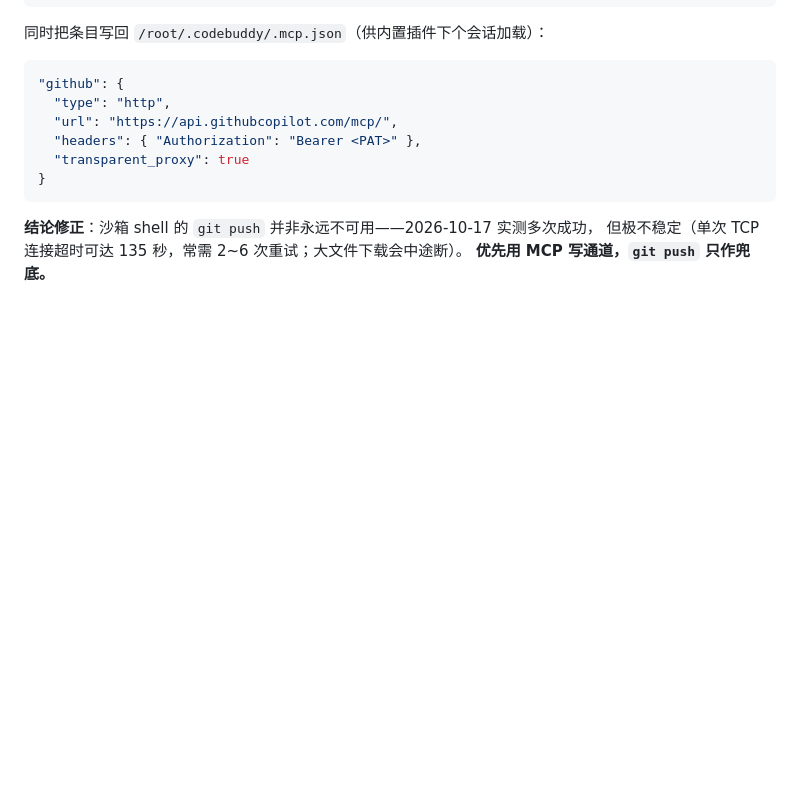
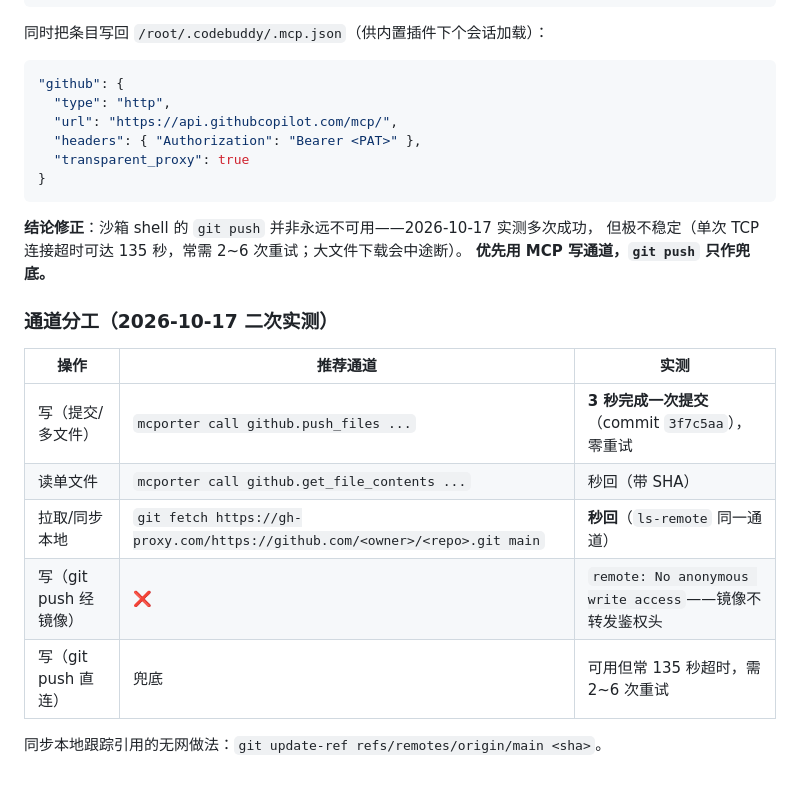
Before and after one commit to Kdkdmwnwdkd/AgentKit, a Markdown page: docs/pending-push.md, the part around the change. Drawn GitHub-style; blank space fills up the shorter version.

Commit message:
docs: 通道分工实测——gh-proxy 可读不可写，写走 MCP push_files（3 秒）

```diff
--- a/docs/pending-push.md
+++ b/docs/pending-push.md
@@ -100,3 +100,15 @@ mcporter call github.push_files owner=Kdkdmwnwdkd repo=AgentKit branch=main \
 **结论修正**：沙箱 shell 的 `git push` 并非永远不可用——2026-10-17 实测多次成功，
 但极不稳定（单次 TCP 连接超时可达 135 秒，常需 2~6 次重试；大文件下载会中途断）。
 **优先用 MCP 写通道，`git push` 只作兜底。**
+
+### 通道分工（2026-10-17 二次实测）
+
+| 操作 | 推荐通道 | 实测 |
+|---|---|---|
+| 写（提交/多文件） | `mcporter call github.push_files ...` | **3 秒完成一次提交**（commit `3f7c5aa`），零重试 |
+| 读单文件 | `mcporter call github.get_file_contents ...` | 秒回（带 SHA） |
+| 拉取/同步本地 | `git fetch https://gh-proxy.com/https://github.com/<owner>/<repo>.git main` | **秒回**（`ls-remote` 同一通道） |
+| 写（git push 经镜像） | ❌ | `remote: No anonymous write access`——镜像不转发鉴权头 |
+| 写（git push 直连） | 兜底 | 可用但常 135 秒超时，需 2~6 次重试 |
+
+同步本地跟踪引用的无网做法：`git update-ref refs/remotes/origin/main <sha>`。
```
